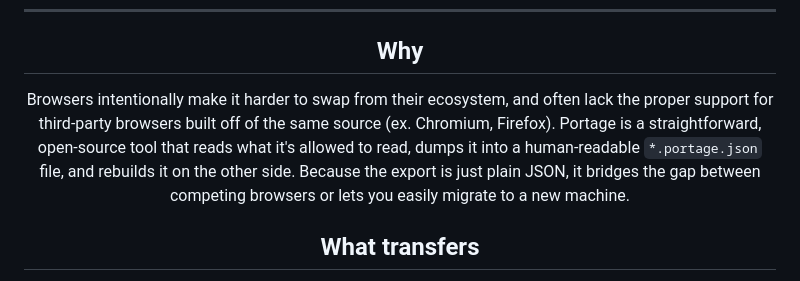
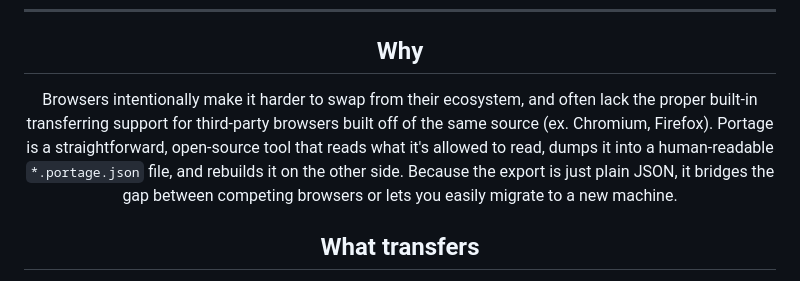
Before and after one commit to pvrzz/Portage, a Markdown page: README.md, the part around the change. Rendered like a GitHub page.

```diff
--- a/README.md
+++ b/README.md
@@ -15,7 +15,7 @@
 
 ## Why
 
-Browsers intentionally make it harder to swap from their ecosystem, and often lack the proper support for third-party browsers built off of the same source (ex. Chromium, Firefox). Portage is a straightforward, open-source tool that reads what it's allowed to read, dumps it into a human-readable `*.portage.json` file, and rebuilds it on the other side. Because the export is just plain JSON, it bridges the gap between competing browsers or lets you easily migrate to a new machine.
+Browsers intentionally make it harder to swap from their ecosystem, and often lack the proper built-in transferring support for third-party browsers built off of the same source (ex. Chromium, Firefox). Portage is a straightforward, open-source tool that reads what it's allowed to read, dumps it into a human-readable `*.portage.json` file, and rebuilds it on the other side. Because the export is just plain JSON, it bridges the gap between competing browsers or lets you easily migrate to a new machine.
 
 ## What transfers
 
```
